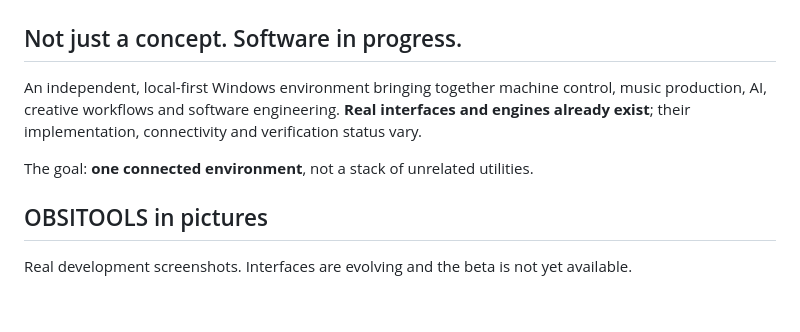
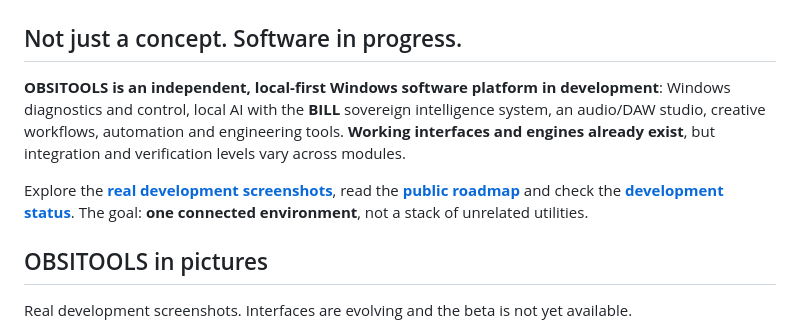
Before and after one commit to FlorianHFK/obsitools-community, a Markdown page: README.en.md, the part around the change. Drawn GitHub-style; blank space fills up the shorter version.

Commit message:
docs: clarify OBSITOOLS value proposition and discovery

```diff
--- a/README.en.md
+++ b/README.en.md
@@ -17,9 +17,9 @@
 
 ## Not just a concept. Software in progress.
 
-An independent, local-first Windows environment bringing together machine control, music production, AI, creative workflows and software engineering. **Real interfaces and engines already exist**; their implementation, connectivity and verification status vary.
+**OBSITOOLS is an independent, local-first Windows software platform in development**: Windows diagnostics and control, local AI with the **BILL** sovereign intelligence system, an audio/DAW studio, creative workflows, automation and engineering tools. **Working interfaces and engines already exist**, but integration and verification levels vary across modules.
 
-The goal: **one connected environment**, not a stack of unrelated utilities.
+Explore the **[real development screenshots](#obsitools-in-pictures)**, read the **[public roadmap](ROADMAP_PUBLIQUE.md)** and check the **[development status](STATUT_PUBLIC.md)**. The goal: **one connected environment**, not a stack of unrelated utilities.
 
 ## OBSITOOLS in pictures
 
```
